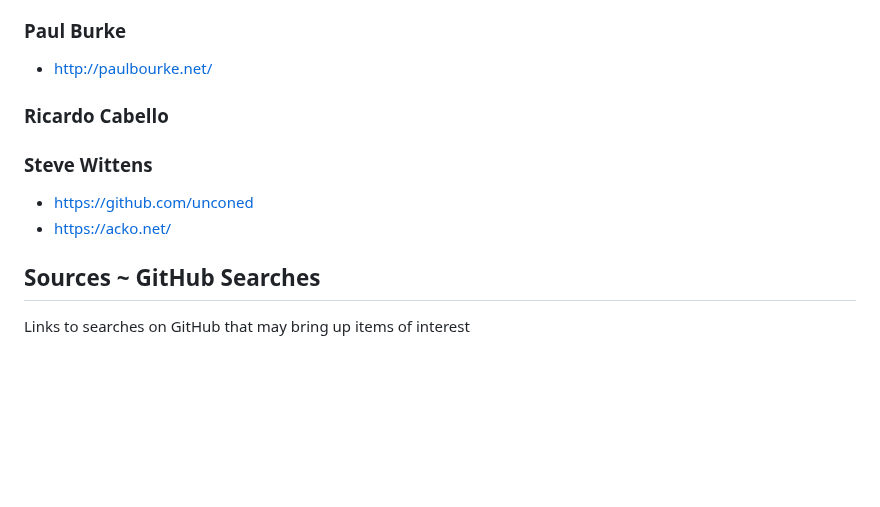
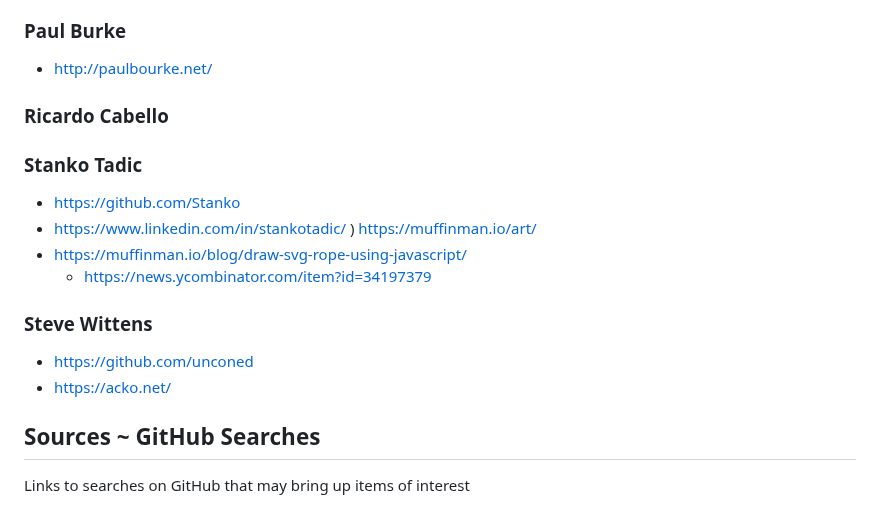
Before and after one commit to plain-JavaScript/plain-javascript.github.io, a Markdown page: README.md, the part around the change. GitHub-like rendering; blank space fills up the shorter version.

```diff
--- a/README.md
+++ b/README.md
@@ -504,10 +504,21 @@ I can spend hours playing with Maxime's efforts
 ### Ricardo Cabello
 
 
+### Stanko Tadic
+
+* https://github.com/Stanko
+* https://www.linkedin.com/in/stankotadic/
+) https://muffinman.io/art/
+* https://muffinman.io/blog/draw-svg-rope-using-javascript/
+  * https://news.ycombinator.com/item?id=34197379
+
+
 ### Steve Wittens
 
 * https://github.com/unconed
 * https://acko.net/
+
+
 
 ## Sources ~ GitHub Searches
 
```
